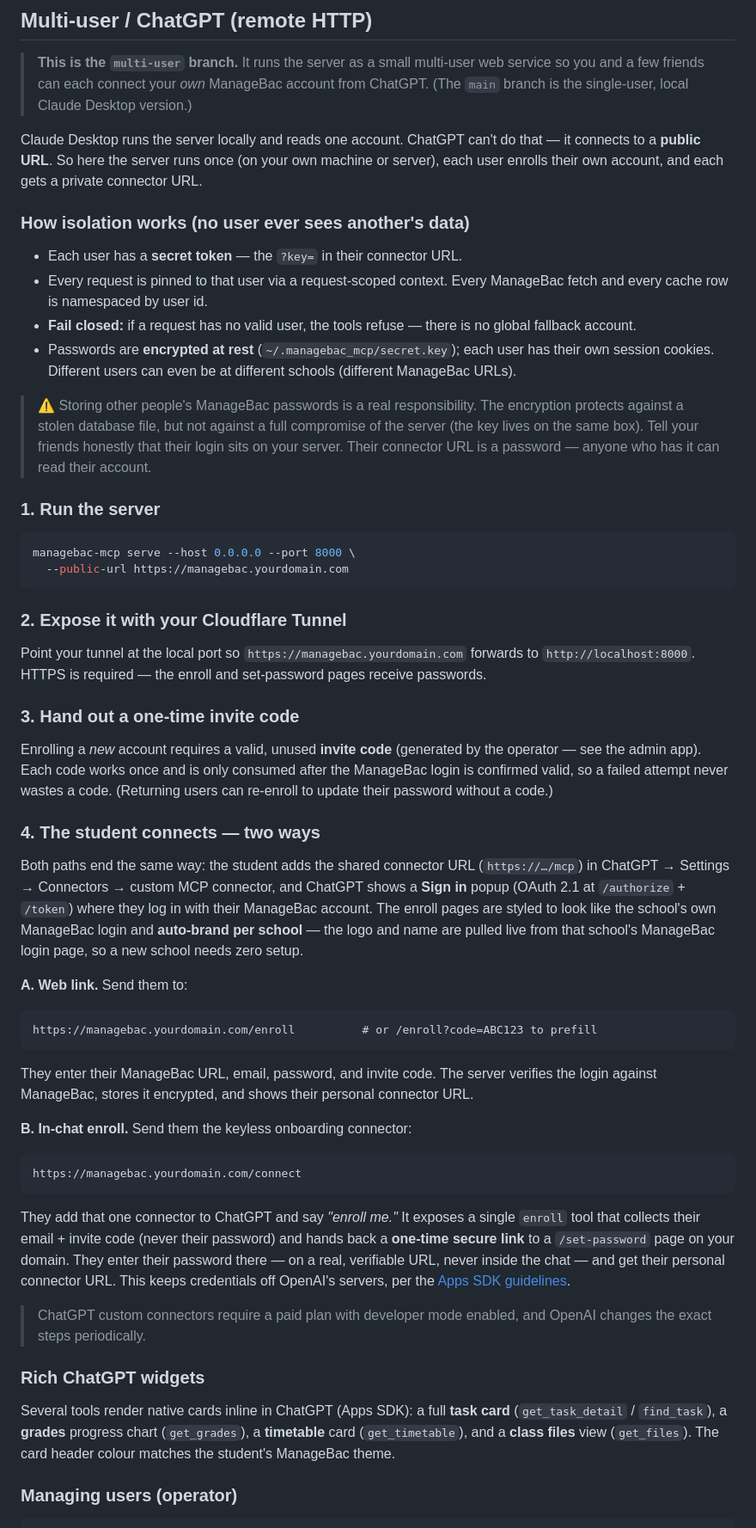
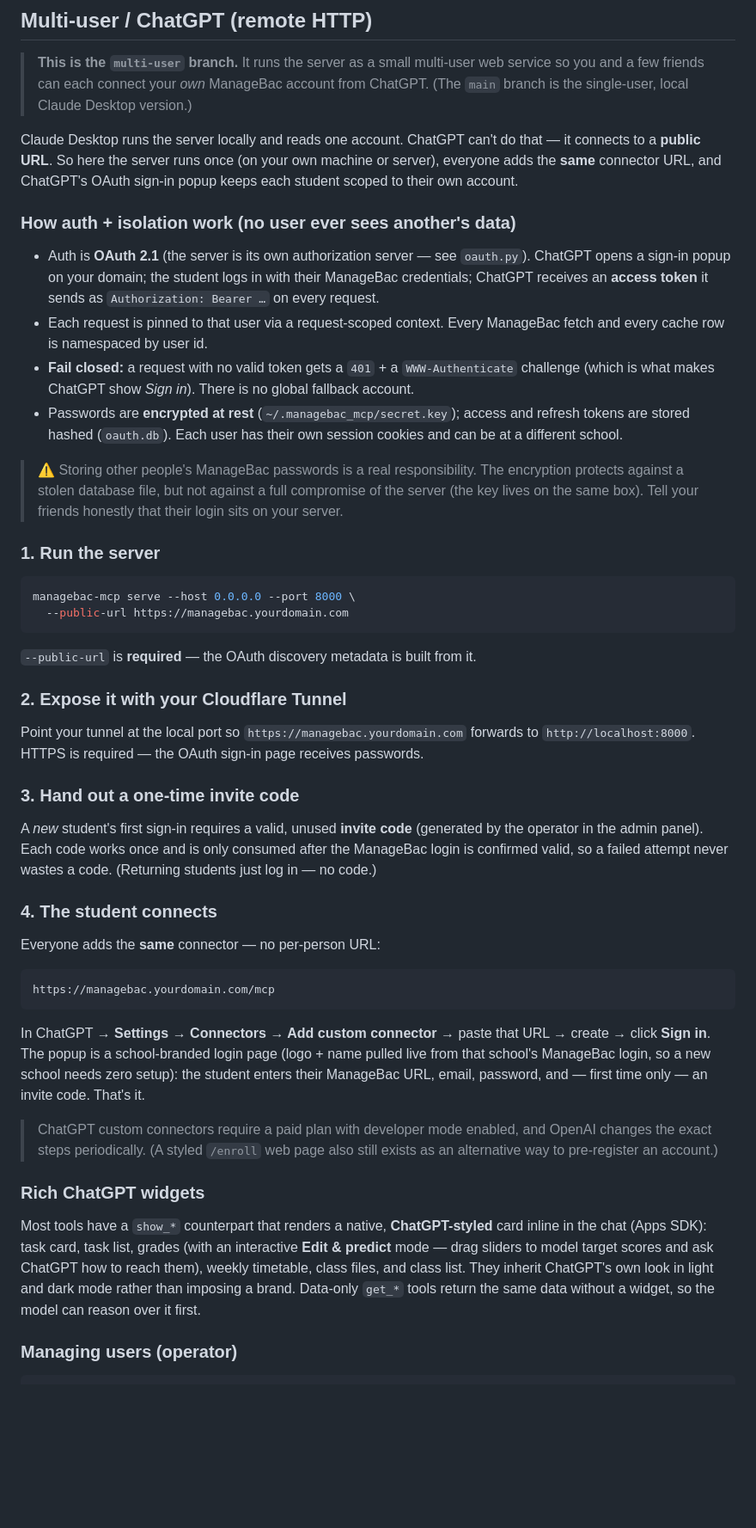
Before and after one commit to levnw/managebac-mcp, a Markdown page: README.md, the part around one of its changes. Shown at 86% size. Drawn GitHub-style; blank space fills up the shorter version.

Commit message:
Update README for OAuth + widget redesign + cleanup
The docs still described the removed ?key= tokens and /connect in-chat enroll
flow. Rewrote to match the current server:
- Multi-user section: OAuth 2.1 sign-in popup (one shared /mcp URL, Bearer
  tokens, invite code first-time-only) instead of per-user ?key= links and the
  two-path web/in-chat enroll. Auth-and-isolation explained accordingly.
- Rich widgets: ChatGPT-native show_* cards (incl. the interactive grade
  predictor) rather than ManageBac-themed cards.
- Project structure: oauth.py in, enroll_server.py out; users/admin/http_server
  descriptions corrected.
- Security: every AI tool is read-only (submit is CLI-only); OAuth token notes.
- Changelog + roadmap: OAuth and the native redesign added; OAuth moved from
  "Next" to "Done"; dropped the stale in-chat-enroll / pending-store entries.
- Intro drops the "can submit work" headline (CLI-only, not an AI capability).

Co-Authored-By: Claude Opus 4.8 <noreply@anthropic.com>

````diff
--- a/README.md
+++ b/README.md
@@ -115,25 +115,28 @@ Then restart Claude Desktop. The tools appear automatically in the 🔨 menu.
 
 Claude Desktop runs the server locally and reads one account. ChatGPT can't do
 that — it connects to a **public URL**. So here the server runs once (on your
-own machine or server), each user enrolls their own account, and each gets a
-private connector URL.
+own machine or server), everyone adds the **same** connector URL, and ChatGPT's
+OAuth sign-in popup keeps each student scoped to their own account.
 
-### How isolation works (no user ever sees another's data)
+### How auth + isolation work (no user ever sees another's data)
 
-- Each user has a **secret token** — the `?key=` in their connector URL.
-- Every request is pinned to that user via a request-scoped context. Every
+- Auth is **OAuth 2.1** (the server is its own authorization server — see
+  `oauth.py`). ChatGPT opens a sign-in popup on your domain; the student logs in
+  with their ManageBac credentials; ChatGPT receives an **access token** it sends
+  as `Authorization: Bearer …` on every request.
+- Each request is pinned to that user via a request-scoped context. Every
   ManageBac fetch and every cache row is namespaced by user id.
-- **Fail closed:** if a request has no valid user, the tools refuse — there is
-  no global fallback account.
-- Passwords are **encrypted at rest** (`~/.managebac_mcp/secret.key`); each user
-  has their own session cookies. Different users can even be at different schools
-  (different ManageBac URLs).
+- **Fail closed:** a request with no valid token gets a `401` + a
+  `WWW-Authenticate` challenge (which is what makes ChatGPT show *Sign in*).
+  There is no global fallback account.
+- Passwords are **encrypted at rest** (`~/.managebac_mcp/secret.key`); access
+  and refresh tokens are stored hashed (`oauth.db`). Each user has their own
+  session cookies and can be at a different school.
 
 > ⚠️ Storing other people's ManageBac passwords is a real responsibility. The
 > encryption protects against a stolen database file, but not against a full
 > compromise of the server (the key lives on the same box). Tell your friends
-> honestly that their login sits on your server. Their connector URL is a
-> password — anyone who has it can read their account.
+> honestly that their login sits on your server.
 
 ### 1. Run the server
 
@@ -142,60 +145,48 @@ managebac-mcp serve --host 0.0.0.0 --port 8000 \
   --public-url https://managebac.yourdomain.com
 ```
 
+`--public-url` is **required** — the OAuth discovery metadata is built from it.
+
 ### 2. Expose it with your Cloudflare Tunnel
 
 Point your tunnel at the local port so `https://managebac.yourdomain.com`
-forwards to `http://localhost:8000`. HTTPS is required — the enroll and
-set-password pages receive passwords.
+forwards to `http://localhost:8000`. HTTPS is required — the OAuth sign-in page
+receives passwords.
 
 ### 3. Hand out a one-time invite code
 
-Enrolling a *new* account requires a valid, unused **invite code** (generated by
-the operator — see the admin app). Each code works once and is only consumed
-after the ManageBac login is confirmed valid, so a failed attempt never wastes a
-code. (Returning users can re-enroll to update their password without a code.)
+A *new* student's first sign-in requires a valid, unused **invite code**
+(generated by the operator in the admin panel). Each code works once and is only
+consumed after the ManageBac login is confirmed valid, so a failed attempt never
+wastes a code. (Returning students just log in — no code.)
 
-### 4. The student connects — two ways
+### 4. The student connects
 
-Both paths end the same way: the student adds the shared connector URL
-(`https://…/mcp`) in ChatGPT → Settings → Connectors → custom MCP connector, and
-ChatGPT shows a **Sign in** popup (OAuth 2.1 at `/authorize` + `/token`) where
-they log in with their ManageBac account. The enroll pages are styled to look like the school's own
-ManageBac login and **auto-brand per school** — the logo and name are pulled live
-from that school's ManageBac login page, so a new school needs zero setup.
-
-**A. Web link.** Send them to:
+Everyone adds the **same** connector — no per-person URL:
 
 ```
-https://managebac.yourdomain.com/enroll          # or /enroll?code=ABC123 to prefill
+https://managebac.yourdomain.com/mcp
 ```
 
-They enter their ManageBac URL, email, password, and invite code. The server
-verifies the login against ManageBac, stores it encrypted, and shows their
-personal connector URL.
-
-**B. In-chat enroll.** Send them the keyless onboarding connector:
-
-```
-https://managebac.yourdomain.com/connect
-```
-
-They add that one connector to ChatGPT and say *"enroll me."* It exposes a single
-`enroll` tool that collects their email + invite code (never their password) and
-hands back a **one-time secure link** to a `/set-password` page on your domain.
-They enter their password there — on a real, verifiable URL, never inside the
-chat — and get their personal connector URL. This keeps credentials off OpenAI's
-servers, per the [Apps SDK guidelines](https://developers.openai.com/apps-sdk/app-submission-guidelines).
+In ChatGPT → **Settings → Connectors → Add custom connector** → paste that URL →
+create → click **Sign in**. The popup is a school-branded login page (logo + name
+pulled live from that school's ManageBac login, so a new school needs zero
+setup): the student enters their ManageBac URL, email, password, and — first time
+only — an invite code. That's it.
 
 > ChatGPT custom connectors require a paid plan with developer mode enabled, and
-> OpenAI changes the exact steps periodically.
+> OpenAI changes the exact steps periodically. (A styled `/enroll` web page also
+> still exists as an alternative way to pre-register an account.)
 
 ### Rich ChatGPT widgets
 
-Several tools render native cards inline in ChatGPT (Apps SDK): a full **task
-card** (`get_task_detail` / `find_task`), a **grades** progress chart
-(`get_grades`), a **timetable** card (`get_timetable`), and a **class files**
-view (`get_files`). The card header colour matches the student's ManageBac theme.
+Most tools have a `show_*` counterpart that renders a native, **ChatGPT-styled**
+card inline in the chat (Apps SDK): task card, task list, grades (with an
+interactive **Edit & predict** mode — drag sliders to model target scores and
+ask ChatGPT how to reach them), weekly timetable, class files, and class list.
+They inherit ChatGPT's own look in light and dark mode rather than imposing a
+brand. Data-only `get_*` tools return the same data without a widget, so the
+model can reason over it first.
 
 ### Managing users (operator)
 
````
Also changed, not shown: other parts of README.md (+20 -21 lines).
